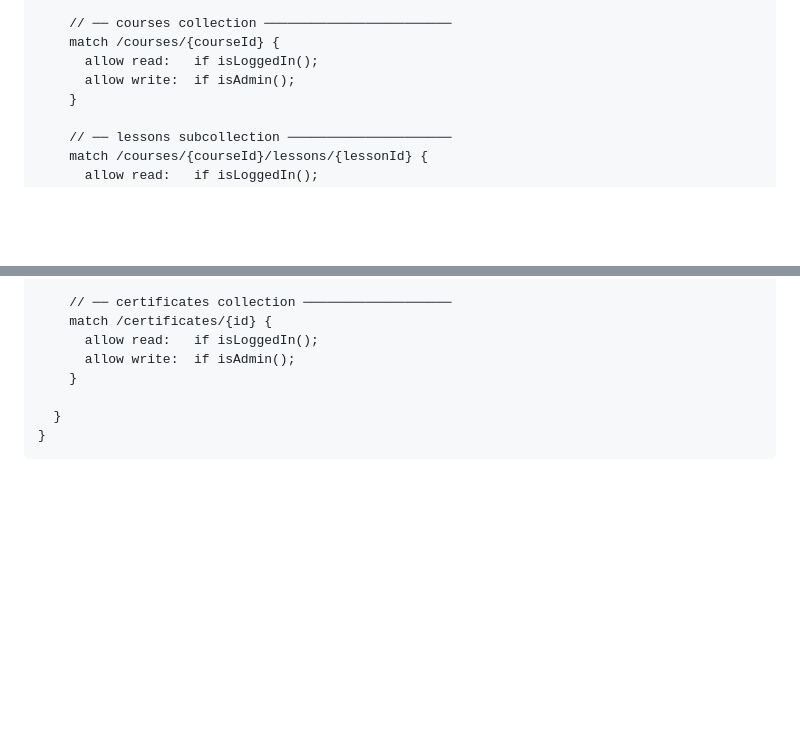
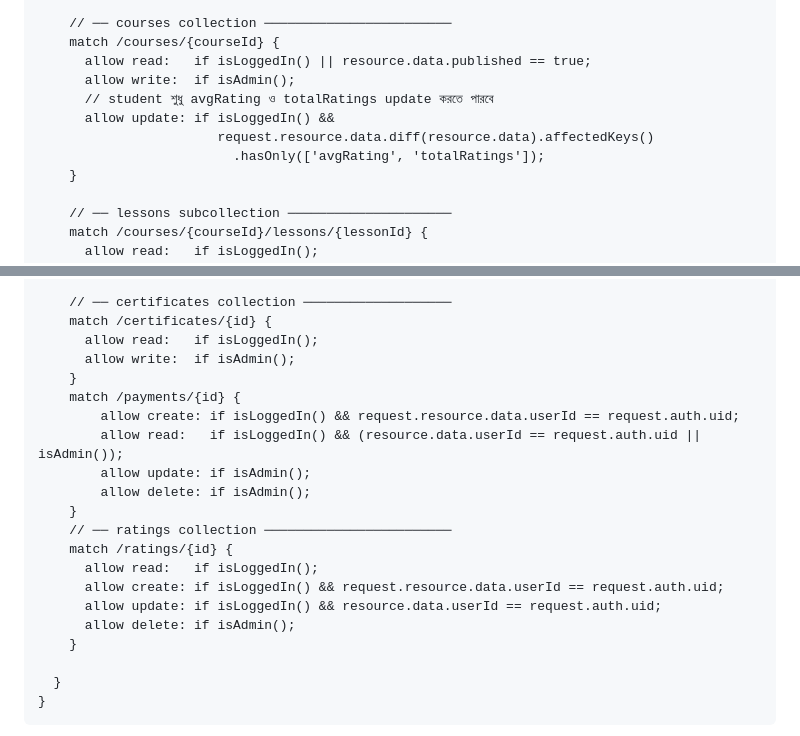
Before and after one commit to code-myst/lms, a Markdown page: README.md, 2 parts joined by grey strips. GitHub-like rendering; blank space fills up the shorter version.

Commit message:
Update Firestore rules for courses and payments

```diff
--- a/README.md
+++ b/README.md
@@ -71,8 +71,12 @@ service cloud.firestore {
 
     // ── courses collection ────────────────────────
     match /courses/{courseId} {
-      allow read:   if isLoggedIn();
+      allow read:   if isLoggedIn() || resource.data.published == true;
       allow write:  if isAdmin();
+      // student শুধু avgRating ও totalRatings update করতে পারবে
+      allow update: if isLoggedIn() &&
+                       request.resource.data.diff(resource.data).affectedKeys()
+                         .hasOnly(['avgRating', 'totalRatings']);
     }
 
     // ── lessons subcollection ─────────────────────
@@ -103,6 +107,19 @@ service cloud.firestore {
     match /certificates/{id} {
       allow read:   if isLoggedIn();
       allow write:  if isAdmin();
+    }
+    match /payments/{id} {
+  		allow create: if isLoggedIn() && request.resource.data.userId == request.auth.uid;
+  		allow read:   if isLoggedIn() && (resource.data.userId == request.auth.uid || isAdmin());
+  		allow update: if isAdmin();
+  		allow delete: if isAdmin();
+    }
+    // ── ratings collection ────────────────────────
+    match /ratings/{id} {
+      allow read:   if isLoggedIn();
+      allow create: if isLoggedIn() && request.resource.data.userId == request.auth.uid;
+      allow update: if isLoggedIn() && resource.data.userId == request.auth.uid;
+      allow delete: if isAdmin();
     }
 
   }
```
